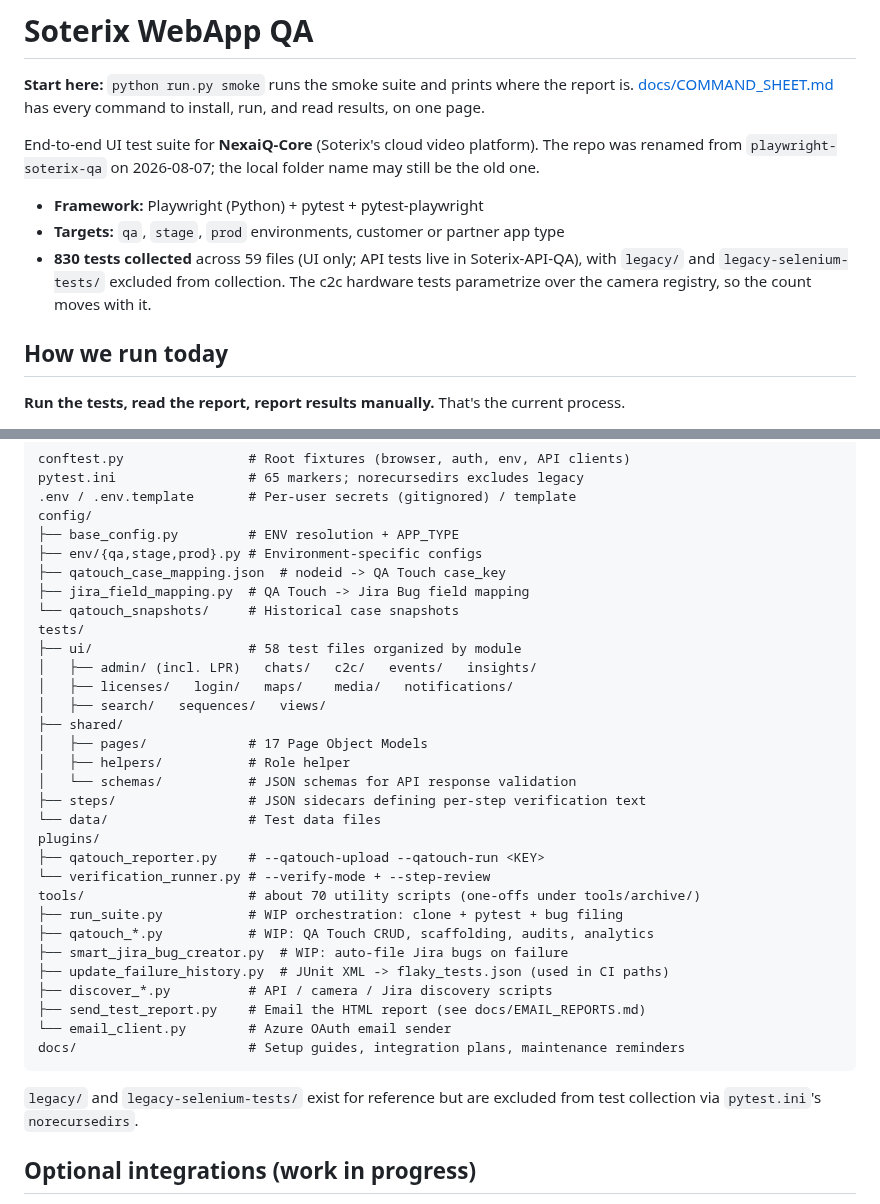
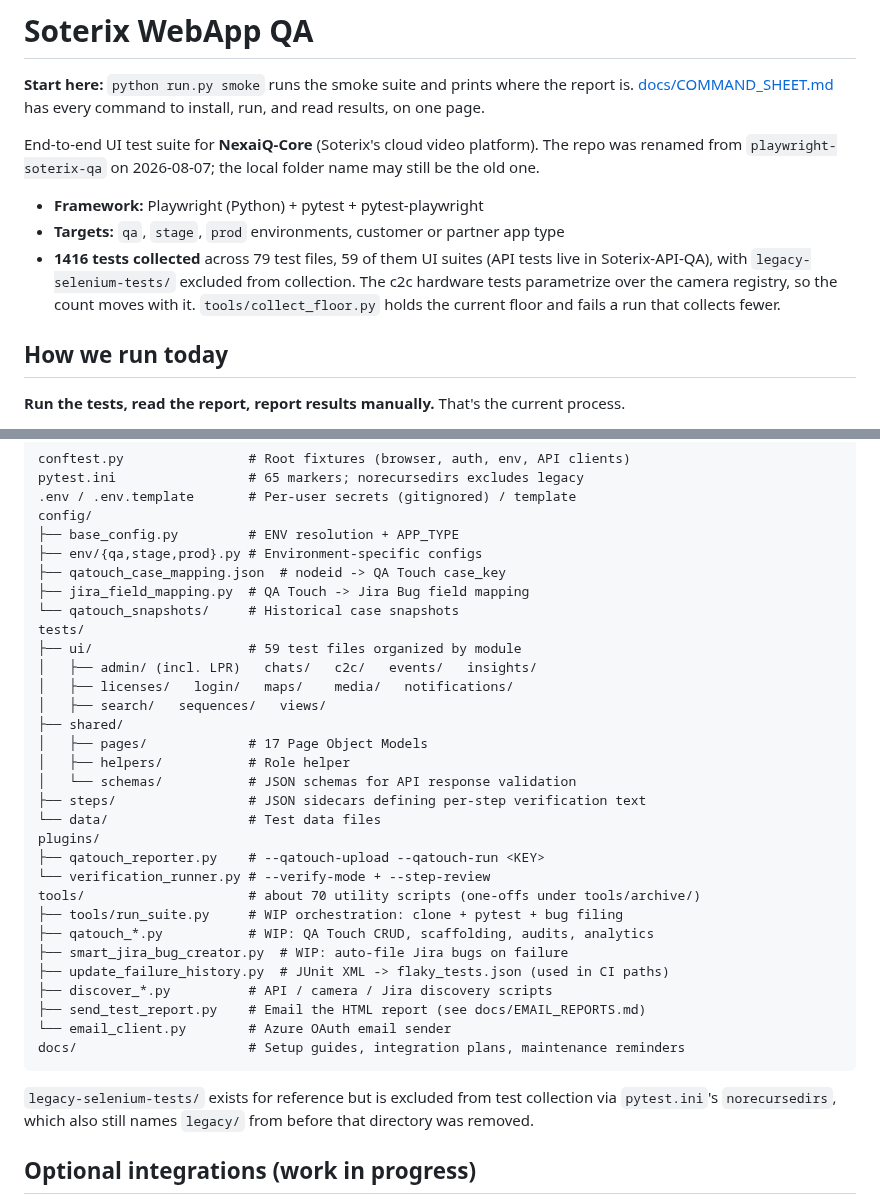
Before and after one commit to JustVar/Soterix-WebApp-QA, a Markdown page: README.md, 2 parts joined by grey strips. Rendered like a GitHub page.

Commit message:
README: correct four claims that had drifted from the repo
Measured today: 1416 tests collected, not 830, across 79 test files with 59
of them UI suites, not 58. `run_suite.py` is shown in the layout at the repo
root and actually lives in `tools/`. `legacy/` is described as existing for
reference and was removed some time ago, though `pytest.ini` still names it
in norecursedirs, which is harmless and now said out loud.

The collected count now points at tools/collect_floor.py rather than
standing alone, so the next reader has something that fails when it drifts
again.

````diff
--- a/README.md
+++ b/README.md
@@ -8,7 +8,7 @@ folder name may still be the old one.
 
 - **Framework:** Playwright (Python) + pytest + pytest-playwright
 - **Targets:** `qa`, `stage`, `prod` environments, customer or partner app type
-- **830 tests collected** across 59 files (UI only; API tests live in Soterix-API-QA), with `legacy/` and `legacy-selenium-tests/` excluded from collection. The c2c hardware tests parametrize over the camera registry, so the count moves with it.
+- **1416 tests collected** across 79 test files, 59 of them UI suites (API tests live in Soterix-API-QA), with `legacy-selenium-tests/` excluded from collection. The c2c hardware tests parametrize over the camera registry, so the count moves with it. `tools/collect_floor.py` holds the current floor and fails a run that collects fewer.
 
 ## How we run today
 
@@ -143,7 +143,7 @@ config/
 ├── jira_field_mapping.py  # QA Touch -> Jira Bug field mapping
 └── qatouch_snapshots/     # Historical case snapshots
 tests/
-├── ui/                    # 58 test files organized by module
+├── ui/                    # 59 test files organized by module
 │   ├── admin/ (incl. LPR)   chats/   c2c/   events/   insights/
 │   ├── licenses/   login/   maps/    media/   notifications/
 │   ├── search/   sequences/   views/
@@ -157,7 +157,7 @@ plugins/
 ├── qatouch_reporter.py    # --qatouch-upload --qatouch-run <KEY>
 └── verification_runner.py # --verify-mode + --step-review
 tools/                     # about 70 utility scripts (one-offs under tools/archive/)
-├── run_suite.py           # WIP orchestration: clone + pytest + bug filing
+├── tools/run_suite.py     # WIP orchestration: clone + pytest + bug filing
 ├── qatouch_*.py           # WIP: QA Touch CRUD, scaffolding, audits, analytics
 ├── smart_jira_bug_creator.py  # WIP: auto-file Jira bugs on failure
 ├── update_failure_history.py  # JUnit XML -> flaky_tests.json (used in CI paths)
@@ -167,7 +167,7 @@ tools/                     # about 70 utility scripts (one-offs under tools/arch
 docs/                      # Setup guides, integration plans, maintenance reminders
 ```
 
-`legacy/` and `legacy-selenium-tests/` exist for reference but are excluded from test collection via `pytest.ini`'s `norecursedirs`.
+`legacy-selenium-tests/` exists for reference but is excluded from test collection via `pytest.ini`'s `norecursedirs`, which also still names `legacy/` from before that directory was removed.
 
 ## Optional integrations (work in progress)
 
````
